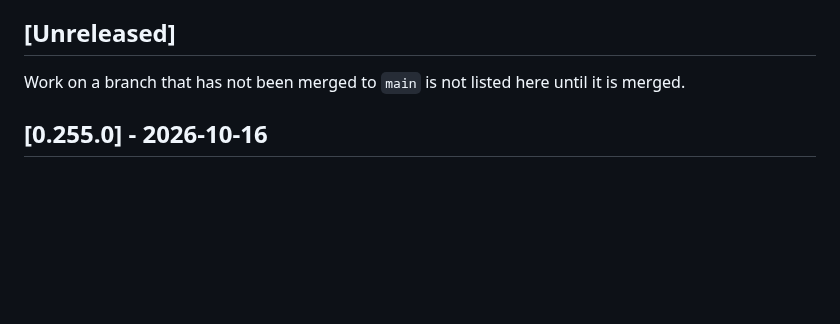
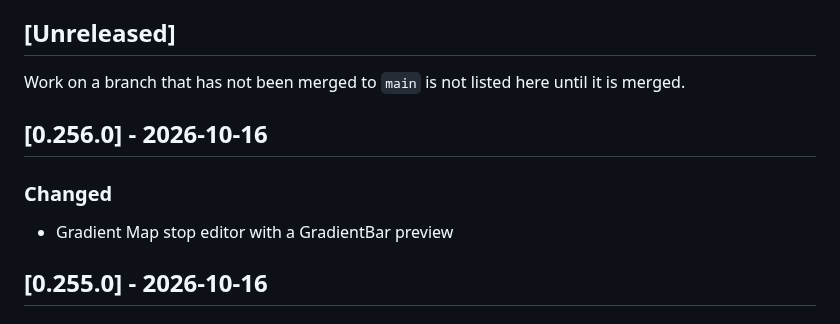
Before and after one commit to cahya-wirawan/aurora, a Markdown page: CHANGELOG.md, the part around the change. Rendered like a GitHub page; blank space fills up the shorter version.

Commit message:
Update the changelog for the Gradient Map stop editor
Co-Authored-By: Claude Sonnet 5.5 <noreply@anthropic.com>
Claude-Session: https://claude.ai/code/session_01ErmhN2wgHbpXbWKADw8efS

```diff
--- a/CHANGELOG.md
+++ b/CHANGELOG.md
@@ -20,6 +20,12 @@ commit, not of the merge.
 Work on a branch that has not been merged to `main` is not listed here until
 it is merged.
 
+## [0.256.0] - 2026-10-16
+
+### Changed
+
+- Gradient Map stop editor with a GradientBar preview
+
 ## [0.255.0] - 2026-10-16
 
 ### Changed
```
